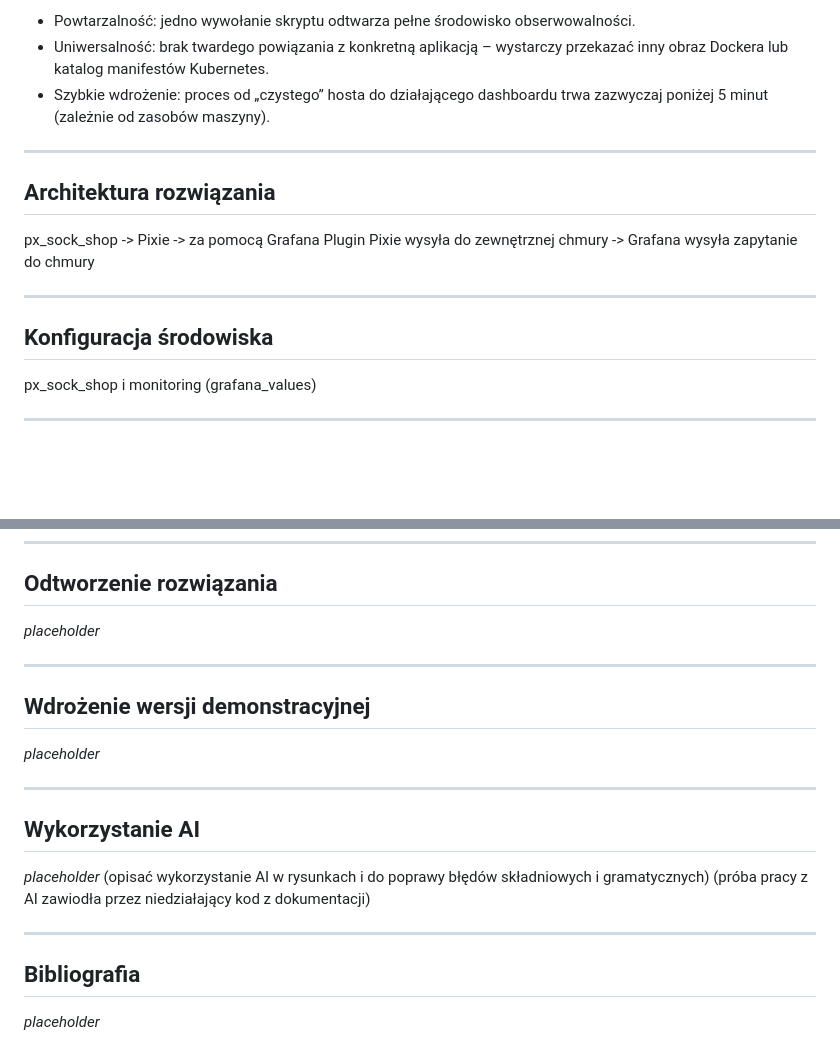
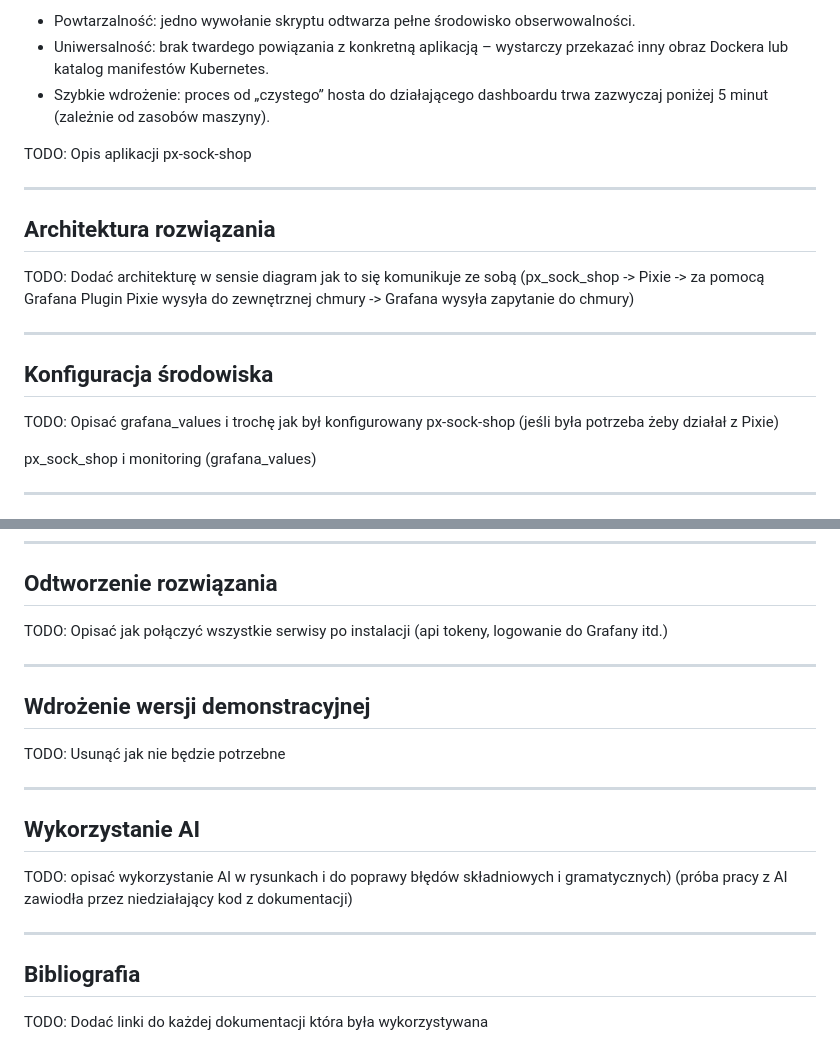
Before and after one commit to yoinker57/SUU-Project, a Markdown page: README.md, 2 parts joined by grey strips. Rendered like a GitHub page; blank space fills up the shorter version.

```diff
--- a/README.md
+++ b/README.md
@@ -62,15 +62,19 @@ Dzięki użyciu skryptu pythonowego uzyskujemy:
 - Uniwersalność: brak twardego powiązania z konkretną aplikacją – wystarczy przekazać inny obraz Dockera lub katalog manifestów Kubernetes.
 - Szybkie wdrożenie: proces od „czystego” hosta do działającego dashboardu trwa zazwyczaj poniżej 5 minut (zależnie od zasobów maszyny).
 
+TODO: Opis aplikacji px-sock-shop
+
 ---
 
 ## Architektura rozwiązania
 
-px_sock_shop -> Pixie -> za pomocą Grafana Plugin Pixie wysyła do zewnętrznej chmury -> Grafana wysyła zapytanie do chmury
+TODO: Dodać architekturę w sensie diagram jak to się komunikuje ze sobą (px_sock_shop -> Pixie -> za pomocą Grafana Plugin Pixie wysyła do zewnętrznej chmury -> Grafana wysyła zapytanie do chmury)
 
 ---
 
 ## Konfiguracja środowiska
+
+TODO: Opisać grafana_values i trochę jak był konfigurowany px-sock-shop (jeśli była potrzeba żeby działał z Pixie)
 
 px_sock_shop i monitoring (grafana_values)
 
@@ -154,22 +158,22 @@ helm upgrade --install grafana grafana/grafana -f grafana-values.yaml -n monitor
 
 ## Odtworzenie rozwiązania
 
-_placeholder_
+TODO: Opisać jak połączyć wszystkie serwisy po instalacji (api tokeny, logowanie do Grafany itd.)
 
 ---
 
 ## Wdrożenie wersji demonstracyjnej
 
-_placeholder_
+TODO: Usunąć jak nie będzie potrzebne
 
 ---
 
 ## Wykorzystanie AI
 
-_placeholder_ (opisać wykorzystanie AI w rysunkach i do poprawy błędów składniowych i gramatycznych) (próba pracy z AI zawiodła przez niedziałający kod z dokumentacji)
+TODO: opisać wykorzystanie AI w rysunkach i do poprawy błędów składniowych i gramatycznych) (próba pracy z AI zawiodła przez niedziałający kod z dokumentacji)
 
 ---
 
 ## Bibliografia
 
-_placeholder_
+TODO: Dodać linki do każdej dokumentacji która była wykorzystywana
```
